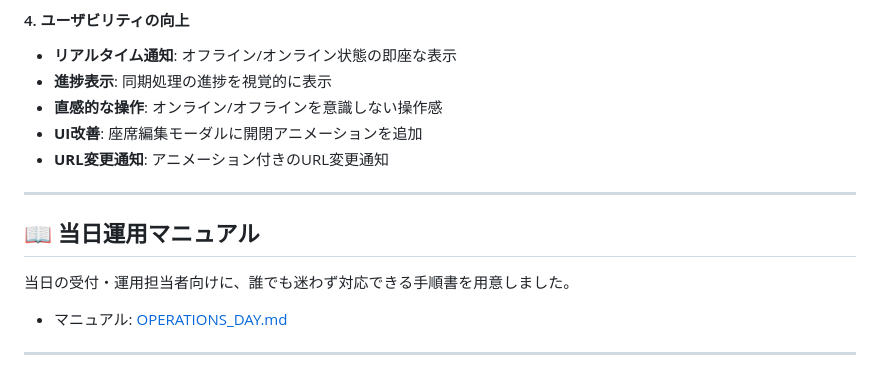
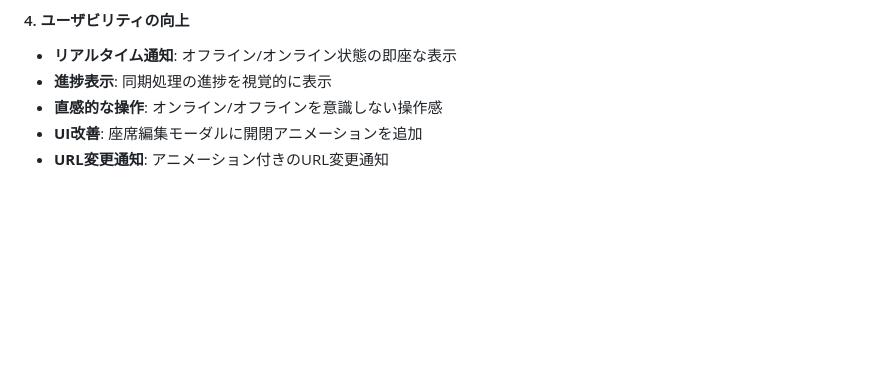
Before and after one commit to J105588/tickets-beta, a Markdown page: README.md, the part around the change. Rendered like a GitHub page; blank space fills up the shorter version.

```diff
--- a/README.md
+++ b/README.md
@@ -1161,13 +1161,3 @@ changeSuperAdminPassword('mySecurePassword'); // カスタムパスワード
 - **直感的な操作**: オンライン/オフラインを意識しない操作感
 - **UI改善**: 座席編集モーダルに開閉アニメーションを追加
 - **URL変更通知**: アニメーション付きのURL変更通知
-
----
-
-## 📖 当日運用マニュアル
-
-当日の受付・運用担当者向けに、誰でも迷わず対応できる手順書を用意しました。
-
-- マニュアル: [OPERATIONS_DAY.md](./OPERATIONS_DAY.md)
-
----
```
